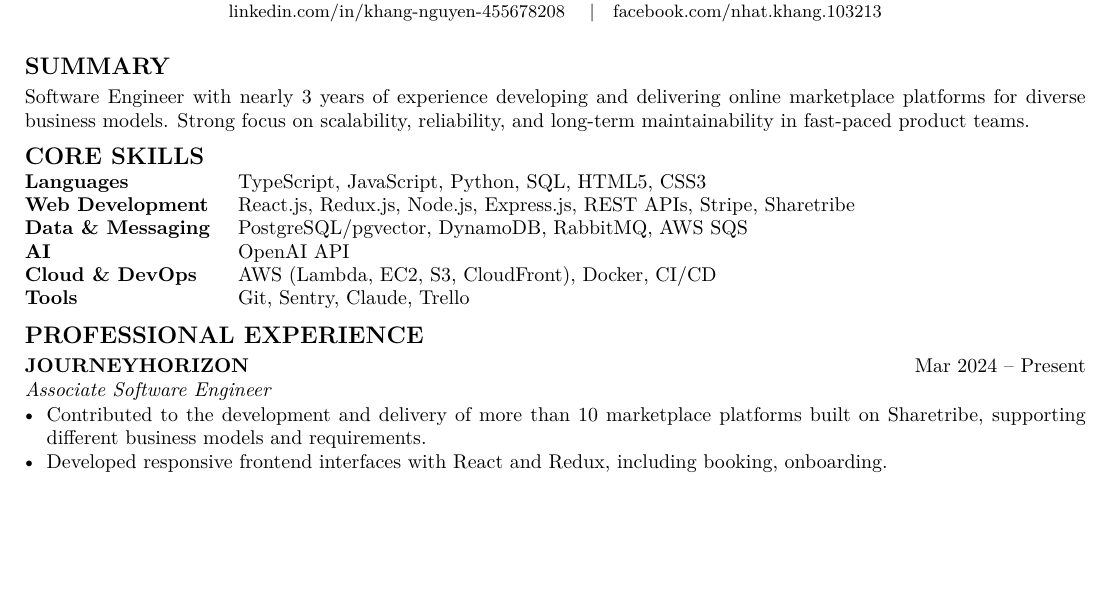
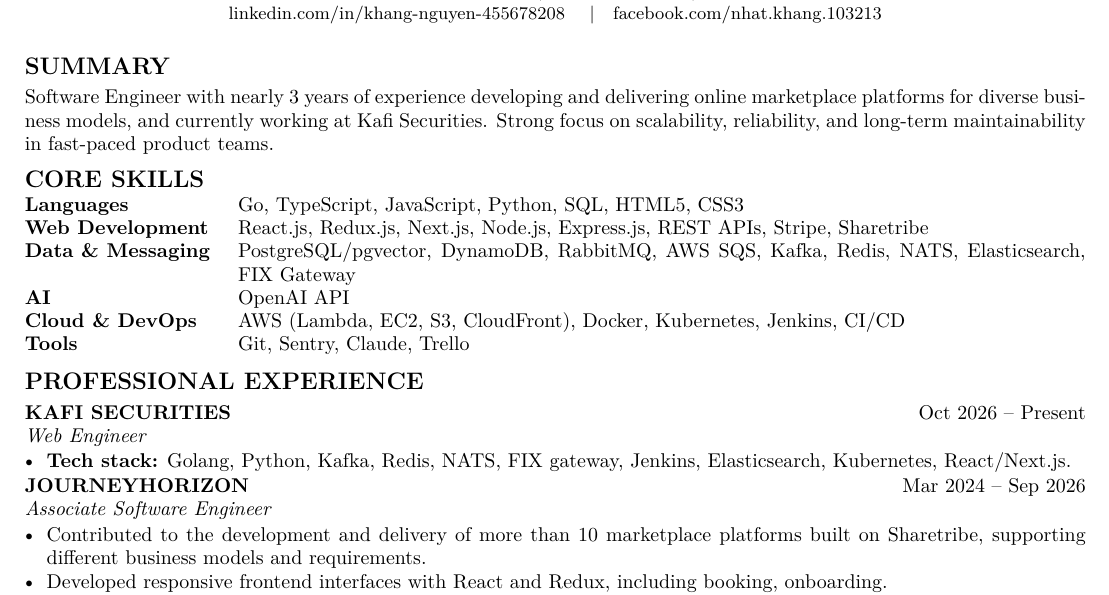
Before and after one commit to FluteInTheRain/FluteInTheRain.github.io, a LaTeX CV (cv/Khang-Nguyen-CV.tex): part of the page, cut so that both start at the same text, the shorter picture padded with empty space. Compiled offline with pdfLaTeX.

Commit message:
Update CV with Kafi Securities role and new skills
Add the Kafi entry, the new technologies, and the JourneyHorizon end date to
the LaTeX source, and refresh the PDF served by the Download CV button.

Co-Authored-By: Claude Sonnet 5.5 <noreply@anthropic.com>

```diff
--- a/cv/Khang-Nguyen-CV.tex
+++ b/cv/Khang-Nguyen-CV.tex
@@ -32,20 +32,25 @@
 \end{center}
 
 \sect{Summary}
-Software Engineer with nearly 3 years of experience developing and delivering online marketplace platforms for diverse business models. Strong focus on scalability, reliability, and long-term maintainability in fast-paced product teams.
+Software Engineer with nearly 3 years of experience developing and delivering online marketplace platforms for diverse business models, and currently working at Kafi Securities. Strong focus on scalability, reliability, and long-term maintainability in fast-paced product teams.
 
 \sect{Core Skills}
 \begin{kv}
-Languages & TypeScript, JavaScript, Python, SQL, HTML5, CSS3 \\
-Web Development & React.js, Redux.js, Node.js, Express.js, REST APIs, Stripe, Sharetribe \\
-Data \& Messaging & PostgreSQL/pgvector, DynamoDB, RabbitMQ, AWS SQS \\
+Languages & Go, TypeScript, JavaScript, Python, SQL, HTML5, CSS3 \\
+Web Development & React.js, Redux.js, Next.js, Node.js, Express.js, REST APIs, Stripe, Sharetribe \\
+Data \& Messaging & PostgreSQL/pgvector, DynamoDB, RabbitMQ, AWS SQS, Kafka, Redis, NATS, Elasticsearch, FIX Gateway \\
 AI & OpenAI API \\
-Cloud \& DevOps & AWS (Lambda, EC2, S3, CloudFront), Docker, CI/CD \\
+Cloud \& DevOps & AWS (Lambda, EC2, S3, CloudFront), Docker, Kubernetes, Jenkins, CI/CD \\
 Tools & Git, Sentry, Claude, Trello \\
 \end{kv}
 
 \sect{Professional Experience}
-\entry{JOURNEYHORIZON}{Mar 2024 -- Present}
+\entry{KAFI SECURITIES}{Oct 2026 -- Present}
+\textit{Web Engineer}
+\begin{itemize}
+  \item \textbf{Tech stack:} Golang, Python, Kafka, Redis, NATS, FIX gateway, Jenkins, Elasticsearch, Kubernetes, React/Next.js.
+\end{itemize}
+\entry{JOURNEYHORIZON}{Mar 2024 -- Sep 2026}
 \textit{Associate Software Engineer}
 \begin{itemize}
   \item Contributed to the development and delivery of more than 10 marketplace platforms built on Sharetribe, supporting different business models and requirements.
```
Also changed, not shown: cv/Khang-Nguyen-CV.pdf, 1 other file.
